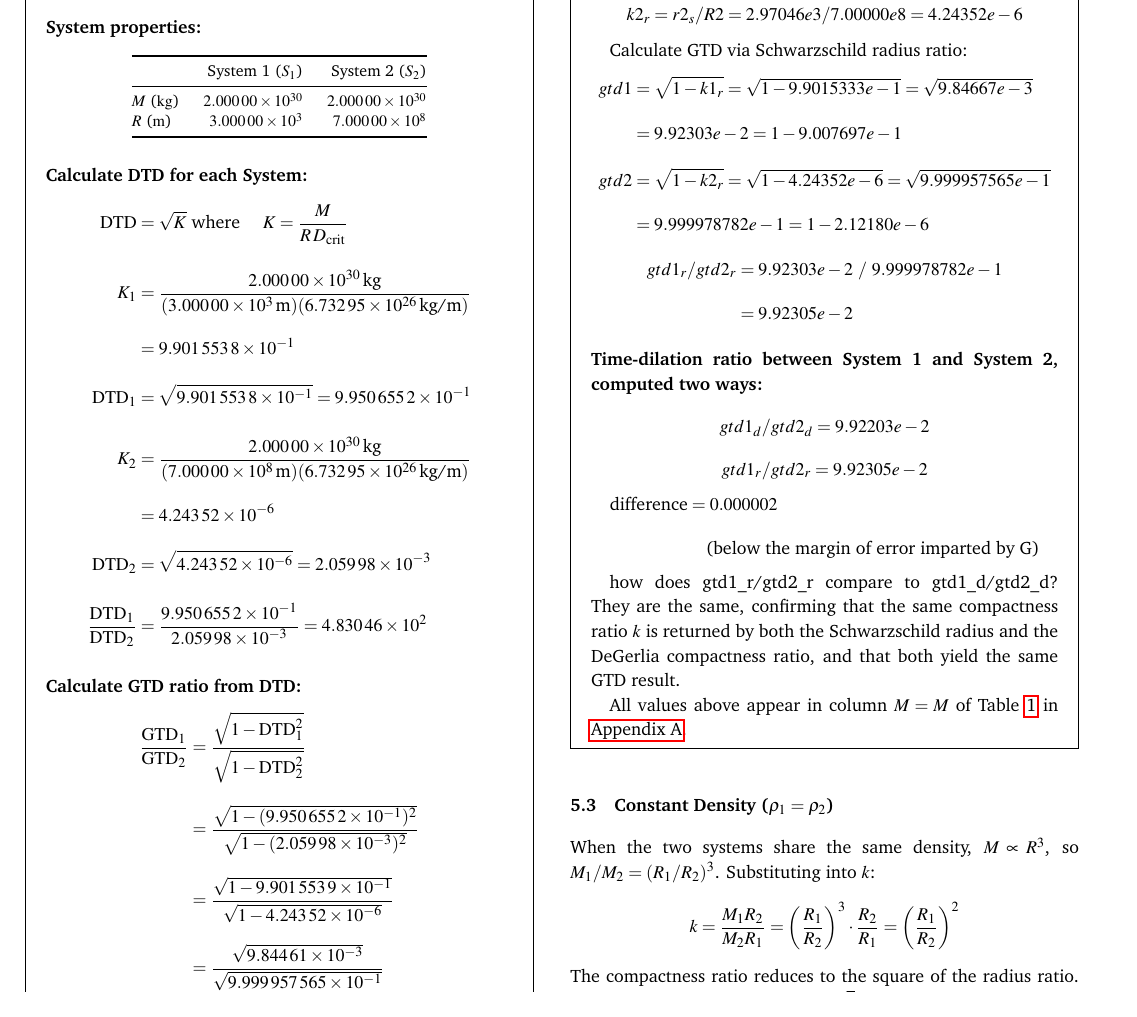
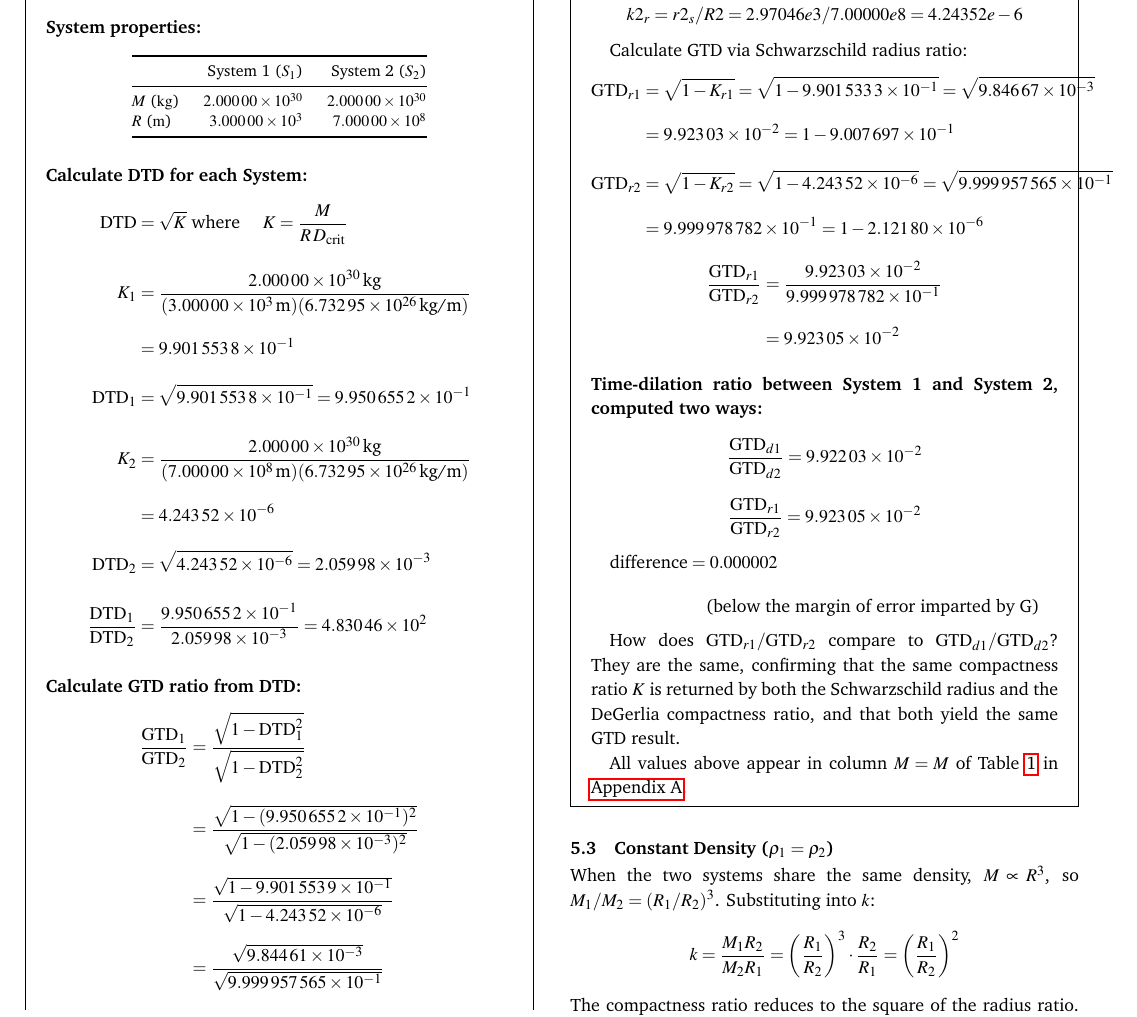
Before and after one commit to denverdata/academic_InertialRelativity_STE_cases, a LaTeX document (latex/master.tex): part of page 4 of 9, cut so that both start at the same text. Compiled offline with pdfLaTeX.

Commit message:
Refactor GTD calculations for improved clarity and consistency in master.tex

```diff
--- a/latex/master.tex
+++ b/latex/master.tex
@@ -446,25 +446,25 @@ k2_r = r2_s/R2 = 2.97046e3/7.00000e8 = 4.24352e-6
 Calculate GTD via Schwarzschild radius ratio:
 \[
 \begin{aligned}
-gtd1 &= \sqrt{1-k1_r} = \sqrt{1-9.9015333e-1} = \sqrt{9.84667e-3}\\
-  &= 9.92303e-2 = 1-9.007697e-1\\
-gtd2 &= \sqrt{1-k2_r} = \sqrt{1-4.24352e-6} = \sqrt{9.999957565e-1}\\
-  &= 9.999978782e-1 = 1 - 2.12180e-6
+\mathrm{GTD}_{r1} &= \sqrt{1-K_{r1}} = \sqrt{1-\num{9.9015333e-1}} = \sqrt{\num{9.84667e-3}}\\
+  &= \num{9.92303e-2} = 1-\num{9.007697e-1}\\
+\mathrm{GTD}_{r2} &= \sqrt{1-K_{r2}} = \sqrt{1-\num{4.24352e-6}} = \sqrt{\num{9.999957565e-1}}\\
+  &= \num{9.999978782e-1} = 1 - \num{2.12180e-6}
 \end{aligned}
 \]
 \[
 \begin{aligned}
-gtd1_r/gtd2_r &= 9.92303e-2\ /\ 9.999978782e-1\\
-  &= 9.92305e-2
+\dfrac{\mathrm{GTD}_{r1}}{\mathrm{GTD}_{r2}} &= \dfrac{\num{9.92303e-2}}{\num{9.999978782e-1}}\\
+  &= \num{9.92305e-2}
 \end{aligned}
 \]
 
 \medskip\noindent\textbf{Time-dilation ratio between System 1 and System 2, computed two ways:}
 \[
-gtd1_d/gtd2_d = 9.92203e-2
+\dfrac{\mathrm{GTD}_{d1}}{\mathrm{GTD}_{d2}} = \num{9.92203e-2}
 \]
 \[
-gtd1_r/gtd2_r = 9.92305e-2
+\dfrac{\mathrm{GTD}_{r1}}{\mathrm{GTD}_{r2}} = \num{9.92305e-2}
 \]
 \[
 \begin{aligned}
@@ -473,7 +473,7 @@ gtd1_r/gtd2_r = 9.92305e-2
 \end{aligned}
 \]
 
-how does gtd1\_r/gtd2\_r compare to gtd1\_d/gtd2\_d? They are the same, confirming that the same compactness ratio $k$ is returned by both the Schwarzschild radius and the DeGerlia compactness ratio, and that both yield the same GTD result.
+How does $\mathrm{GTD}_{r1}/\mathrm{GTD}_{r2}$ compare to $\mathrm{GTD}_{d1}/\mathrm{GTD}_{d2}$? They are the same, confirming that the same compactness ratio $K$ is returned by both the Schwarzschild radius and the DeGerlia compactness ratio, and that both yield the same GTD result.
 
 All values above appear in column $M=M$ of Table~\ref{tab:pair_properties} in \ref{app:pair_table}.
 
```
Also changed, not shown: latex/master.pdf.
